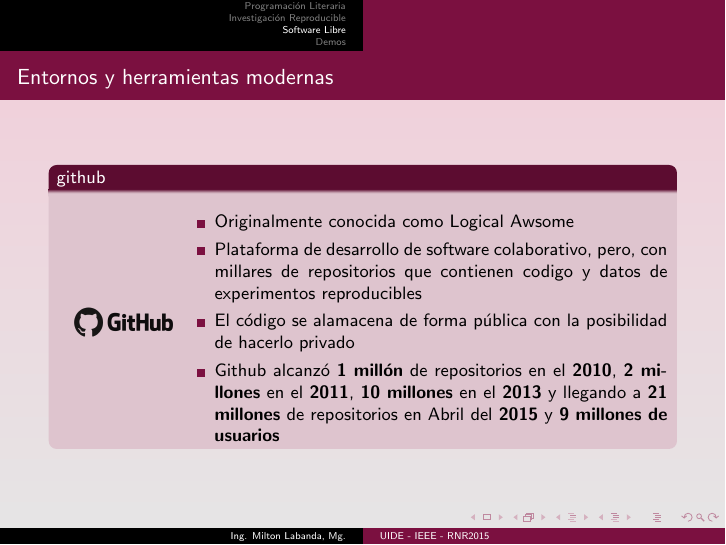
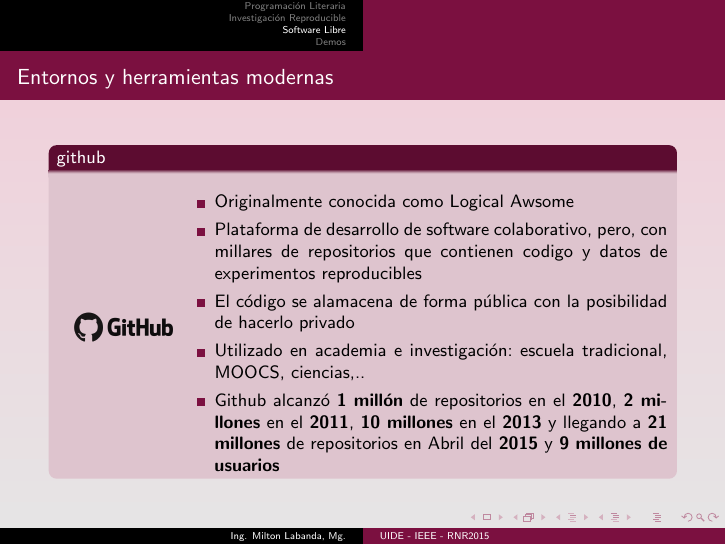
Before and after one commit to miltonlab/events-RNR2015, LaTeX slides (Presentation.tex): page 22 of 25. Compiled offline with pdfLaTeX.

Commit message:
primera iteracion

```diff
--- a/Presentation.tex
+++ b/Presentation.tex
@@ -374,6 +374,7 @@ Descendiente del entorno WEB usa en cambio C como lenguaje de programación pero
 \item Originalmente conocida como Logical Awsome
 \item Plataforma de desarrollo de software colaborativo, pero, con millares de repositorios que contienen codigo y datos de experimentos reproducibles
 \item El código se alamacena de forma pública con la posibilidad de hacerlo privado
+\item Utilizado en academia e investigación: escuela tradicional, MOOCS, ciencias,..
 \item Github alcanzó \textbf{1 millón} de repositorios en el \textbf{2010}, \textbf{2 millones} en el \textbf{2011}, \textbf{10 millones} en el \textbf{2013} y llegando a \textbf{21 millones} de repositorios en Abril del \textbf{2015} y \textbf{9 millones de usuarios}
 \end{itemize}
 \end{columns}
```
Also changed, not shown: Presentation.pdf.
